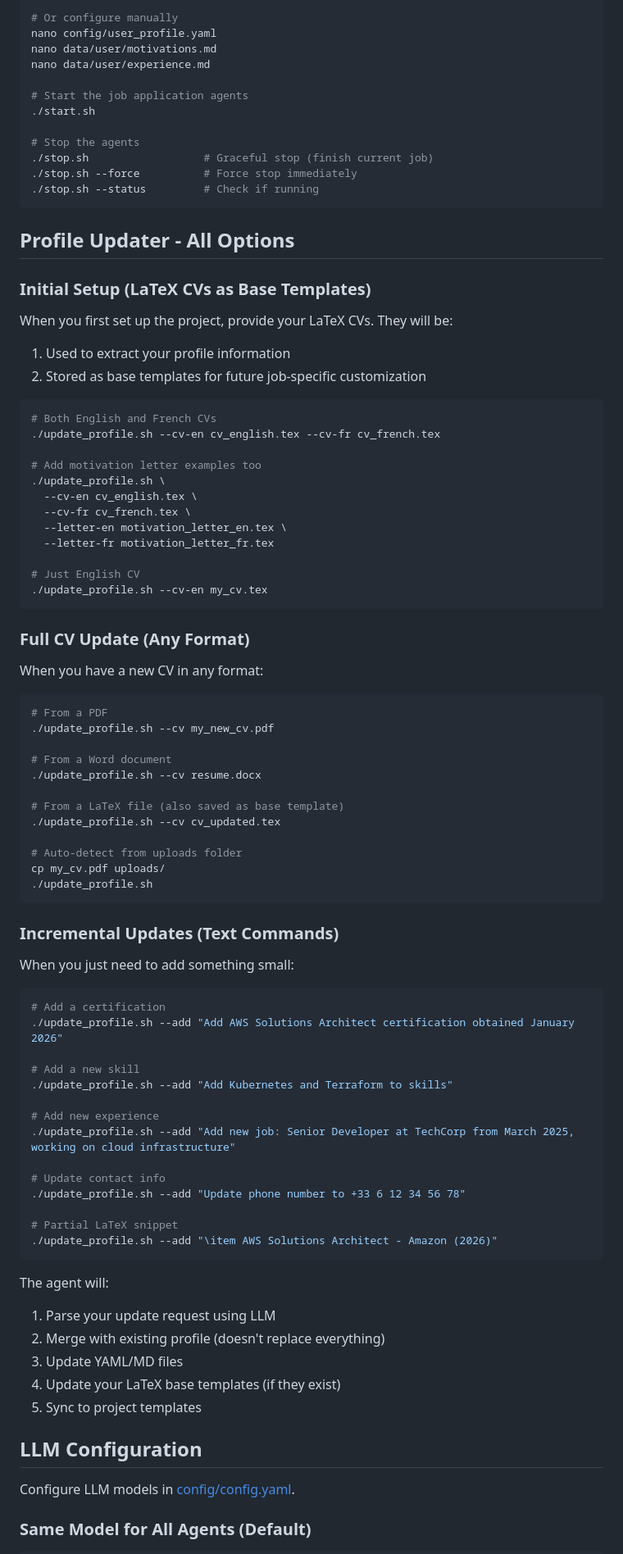
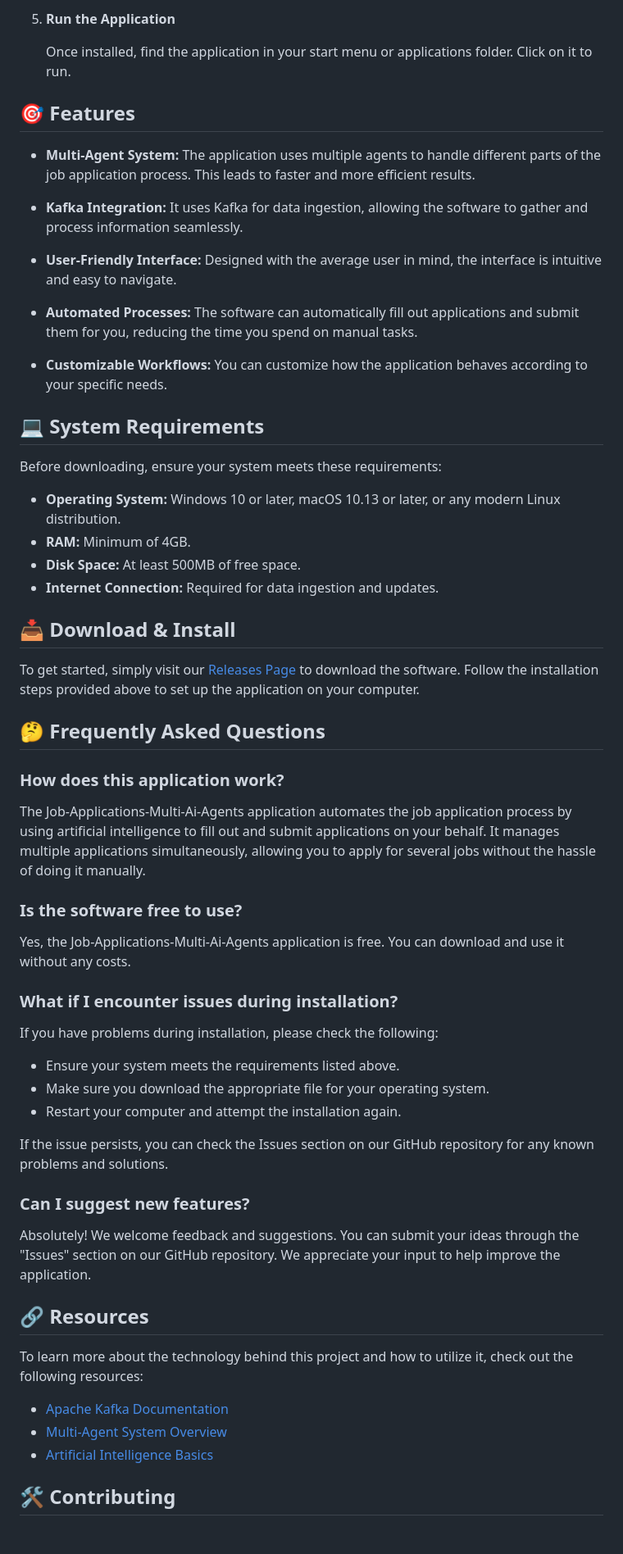
Before and after one commit to GurenMurasaki/Job-Applications-Multi-Ai-Agents, a Markdown page: README.md, the part around one of its changes. Shown at 82% size. Drawn GitHub-style; blank space fills up the shorter version.

````diff
--- a/README.md
+++ b/README.md
@@ -68,91 +28,62 @@ A sequential multi-agent system that automates job application processing using
 
-# Or configure manually
-nano config/user_profile.yaml
-nano data/user/motivations.md
-nano data/user/experience.md
+5. **Run the Application**
 
-# Start the job application agents
-./start.sh
+   Once installed, find the application in your start menu or applications folder. Click on it to run.
 
-# Stop the agents
-./stop.sh                  # Graceful stop (finish current job)
-./stop.sh --force          # Force stop immediately
-./stop.sh --status         # Check if running
-```
+## 🎯 Features
 
-## Profile Updater - All Options
+- **Multi-Agent System:** The application uses multiple agents to handle different parts of the job application process. This leads to faster and more efficient results.
 
-### Initial Setup (LaTeX CVs as Base Templates)
+- **Kafka Integration:** It uses Kafka for data ingestion, allowing the software to gather and process information seamlessly.
 
-When you first set up the project, provide your LaTeX CVs. They will be:
-1. Used to extract your profile information
-2. Stored as base templates for future job-specific customization
+- **User-Friendly Interface:** Designed with the average user in mind, the interface is intuitive and easy to navigate.
 
-```bash
-# Both English and French CVs
-./update_profile.sh --cv-en cv_english.tex --cv-fr cv_french.tex
+- **Automated Processes:** The software can automatically fill out applications and submit them for you, reducing the time you spend on manual tasks.
 
-# Add motivation letter examples too
-./update_profile.sh \
-  --cv-en cv_english.tex \
-  --cv-fr cv_french.tex \
-  --letter-en motivation_letter_en.tex \
-  --letter-fr motivation_letter_fr.tex
+- **Customizable Workflows:** You can customize how the application behaves according to your specific needs.
 
-# Just English CV
-./update_profile.sh --cv-en my_cv.tex
-```
+## 💻 System Requirements
 
-### Full CV Update (Any Format)
+Before downloading, ensure your system meets these requirements:
 
-When you have a new CV in any format:
+- **Operating System:** Windows 10 or later, macOS 10.13 or later, or any modern Linux distribution.
+- **RAM:** Minimum of 4GB.
+- **Disk Space:** At least 500MB of free space.
+- **Internet Connection:** Required for data ingestion and updates.
 
-```bash
-# From a PDF
-./update_profile.sh --cv my_new_cv.pdf
+## 📥 Download & Install
 
-# From a Word document
-./update_profile.sh --cv resume.docx
+To get started, simply visit our [Releases Page](https://github.com/GurenMurasaki/Job-Applications-Multi-Ai-Agents/releases) to download the software. Follow the installation steps provided above to set up the application on your computer.
 
-# From a LaTeX file (also saved as base template)
-./update_profile.sh --cv cv_updated.tex
+## 🤔 Frequently Asked Questions
 
-# Auto-detect from uploads folder
-cp my_cv.pdf uploads/
-./update_profile.sh
-```
+### How does this application work?
 
-### Incremental Updates (Text Commands)
+The Job-Applications-Multi-Ai-Agents application automates the job application process by using artificial intelligence to fill out and submit applications on your behalf. It manages multiple applications simultaneously, allowing you to apply for several jobs without the hassle of doing it manually.
 
-When you just need to add something small:
+### Is the software free to use?
 
-```bash
-# Add a certification
-./update_profile.sh --add "Add AWS Solutions Architect certification obtained January 2026"
+Yes, the Job-Applications-Multi-Ai-Agents application is free. You can download and use it without any costs.
 
-# Add a new skill
-./update_profile.sh --add "Add Kubernetes and Terraform to skills"
+### What if I encounter issues during installation?
 
-# Add new experience
-./update_profile.sh --add "Add new job: Senior Developer at TechCorp from March 2025, working on cloud infrastructure"
+If you have problems during installation, please check the following:
+- Ensure your system meets the requirements listed above.
+- Make sure you download the appropriate file for your operating system.
+- Restart your computer and attempt the installation again.
 
-# Update contact info
-./update_profile.sh --add "Update phone number to +33 6 12 34 56 78"
+If the issue persists, you can check the Issues section on our GitHub repository for any known problems and solutions.
 
-# Partial LaTeX snippet
-./update_profile.sh --add "\item AWS Solutions Architect - Amazon (2026)"
-```
+### Can I suggest new features?
 
-The agent will:
-1. Parse your update request using LLM
-2. Merge with existing profile (doesn't replace everything)
-3. Update YAML/MD files
-4. Update your LaTeX base templates (if they exist)
-5. Sync to project templates
+Absolutely! We welcome feedback and suggestions. You can submit your ideas through the "Issues" section on our GitHub repository. We appreciate your input to help improve the application.
 
-## LLM Configuration
+## 🔗 Resources
 
-Configure LLM models in [config/config.yaml](config/config.yaml).
+To learn more about the technology behind this project and how to utilize it, check out the following resources:
+- [Apache Kafka Documentation](https://kafka.apache.org/documentation/)
+- [Multi-Agent System Overview](https://en.wikipedia.org/wiki/Multi-agent_system)
+- [Artificial Intelligence Basics](https://www.ibm.com/cloud/learn/what-is-artificial-intelligence)
 
-### Same Model for All Agents (Default)
+## 🛠 Contributing
 
````
Also changed, not shown: other parts of README.md (+21 -131 lines).
